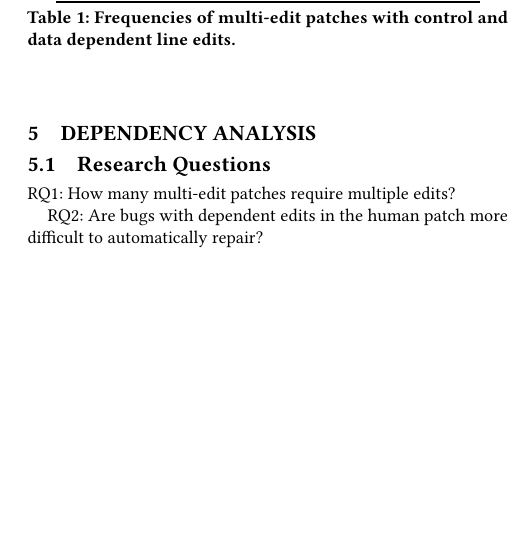
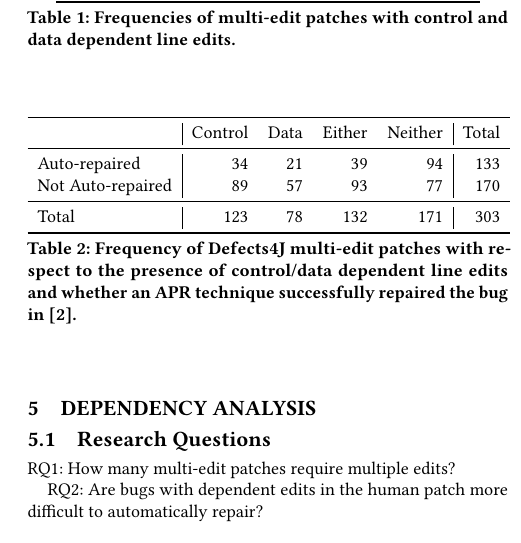
Before and after one commit to squaresLab/MultiEdit_Experiments, a LaTeX paper (paper/fse2020-multi-edit-bugs.tex): part of one column of page 3 of 3, cut so that both start at the same text, the shorter picture padded with empty space. Compiled offline with pdfLaTeX.

Commit message:
add data from experiment on dependency and repairability

```diff
--- a/paper/fse2020-multi-edit-bugs.tex
+++ b/paper/fse2020-multi-edit-bugs.tex
@@ -240,6 +240,25 @@ and invocations of getter and setter methods as reads and writes.
 	\label{tab:multi-edit-dependency-frequencies}
 \end{table}
 
+\begin{table}
+{\begin{center}
+	\begin{tabular}{l | rrrr | r}
+            	\toprule
+            	& Control & Data & Either & Neither & Total \\
+            	\midrule
+            	Auto-repaired & 34 & 21 & 39 & 94 & 133 \\
+            	Not Auto-repaired & 89 & 57 & 93 & 77 & 170 \\
+            	\midrule
+            	Total & 123 & 78 & 132 & 171 & 303 \\
+            	\bottomrule
+	\end{tabular}
+ \end{center}
+}
+	\caption{Frequency of Defects4J multi-edit patches with respect to the presence of
+	control/data dependent line edits and whether an APR technique successfully
+	repaired the bug in~\cite{durieux-repair-them-all}.}
+\end{table}
+
 \section{Related Work}
 Zhong and Su~\cite{zhong2015} did this and that.
 
```
